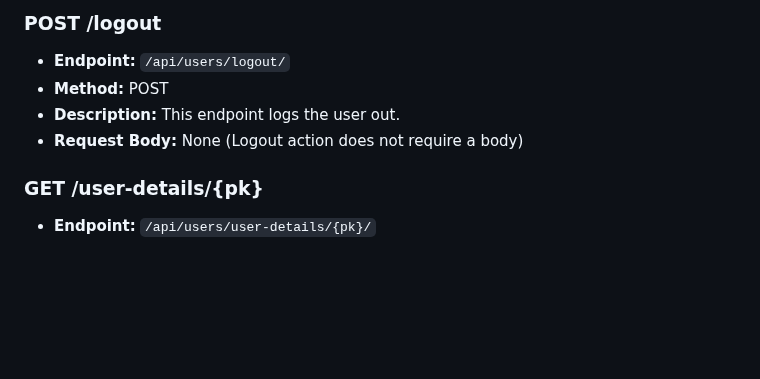
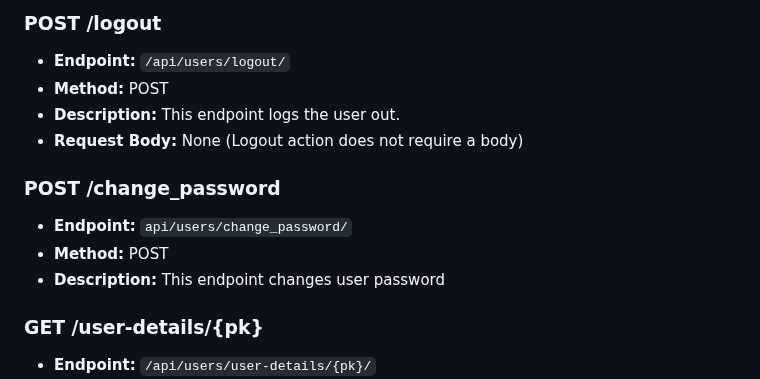
Before and after one commit to NafisTahmid/Project-Management-System, a Markdown page: README.md, the part around the change. Drawn GitHub-style; blank space fills up the shorter version.

```diff
--- a/README.md
+++ b/README.md
@@ -168,6 +168,11 @@ The base URL for all the API endpoints is:
 - **Description:** This endpoint logs the user out.
 - **Request Body:** None (Logout action does not require a body)
 
+### POST /change_password
+- **Endpoint:** `api/users/change_password/`
+- **Method:** POST
+- **Description:** This endpoint changes user password
+
 ### GET /user-details/{pk}
 - **Endpoint:** `/api/users/user-details/{pk}/`
 - **Method:** GET
```
